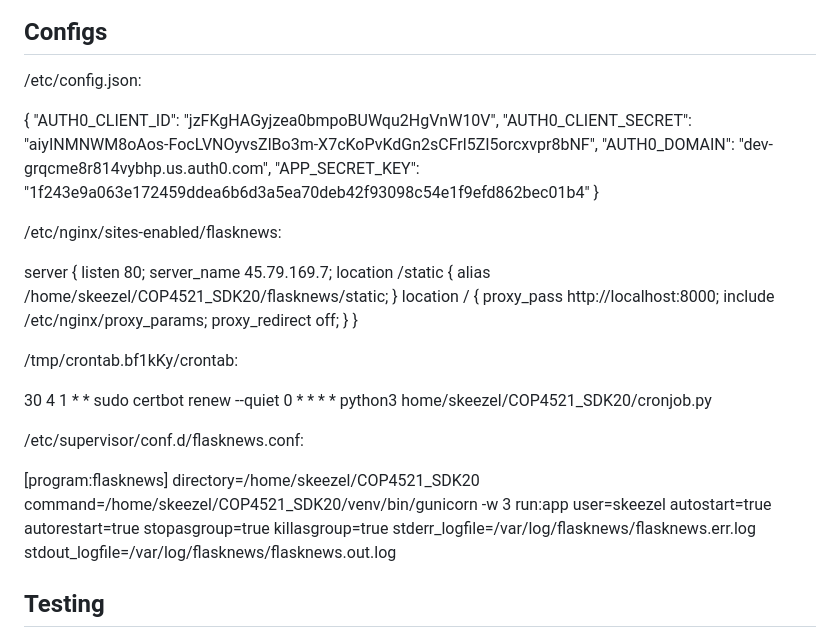
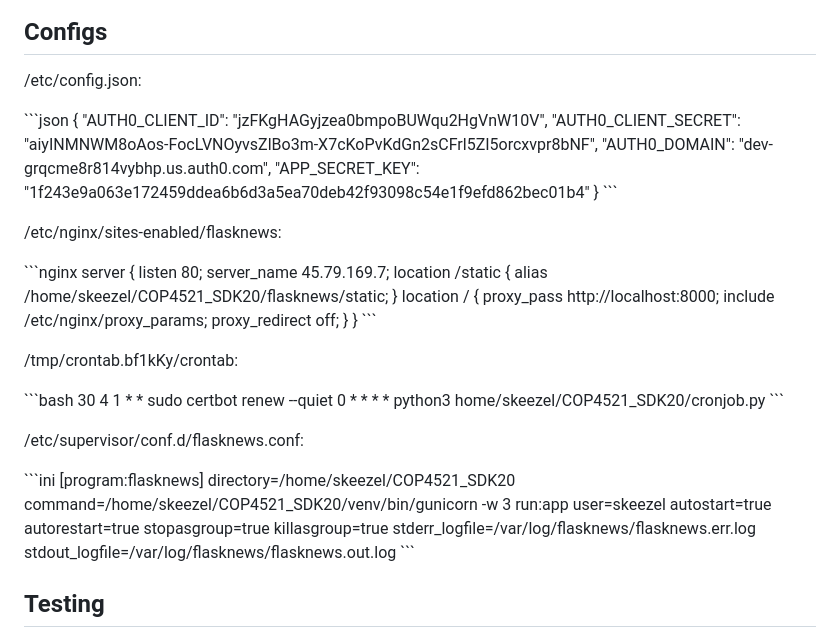
Before and after one commit to sophiakeezel/NewsWebApp, a Markdown page: README.md, the part around the change. Drawn GitHub-style.

```diff
--- a/README.md
+++ b/README.md
@@ -64,15 +64,18 @@ A Python Flask Web Application that displays news from the Hacker News API to lo
 
 /etc/config.json:
 
+\`\`\`json
 {
 	"AUTH0_CLIENT_ID": "jzFKgHAGyjzea0bmpoBUWqu2HgVnW10V",
 	"AUTH0_CLIENT_SECRET": "aiyINMNWM8oAos-FocLVNOyvsZlBo3m-X7cKoPvKdGn2sCFrl5ZI5orcxvpr8bNF",
 	"AUTH0_DOMAIN": "dev-grqcme8r814vybhp.us.auth0.com",
 	"APP_SECRET_KEY": "1f243e9a063e172459ddea6b6d3a5ea70deb42f93098c54e1f9efd862bec01b4"
 }
+\`\`\`
 
 /etc/nginx/sites-enabled/flasknews:
 
+\`\`\`nginx
 server {
 	listen 80;
 	server_name 45.79.169.7;
@@ -85,14 +88,18 @@ server {
 		proxy_redirect off;
 	}
 }
+\`\`\`
 
- /tmp/crontab.bf1kKy/crontab:
+/tmp/crontab.bf1kKy/crontab:
 
+\`\`\`bash
 30 4 1 * * sudo certbot renew --quiet
 0 * * * * python3 home/skeezel/COP4521_SDK20/cronjob.py
+\`\`\`
 
 /etc/supervisor/conf.d/flasknews.conf:
 
+\`\`\`ini
 [program:flasknews]
 directory=/home/skeezel/COP4521_SDK20
 command=/home/skeezel/COP4521_SDK20/venv/bin/gunicorn -w 3 run:app
@@ -103,6 +110,8 @@ stopasgroup=true
 killasgroup=true
 stderr_logfile=/var/log/flasknews/flasknews.err.log
 stdout_logfile=/var/log/flasknews/flasknews.out.log
+\`\`\`
+
 
 ## Testing
 
```
